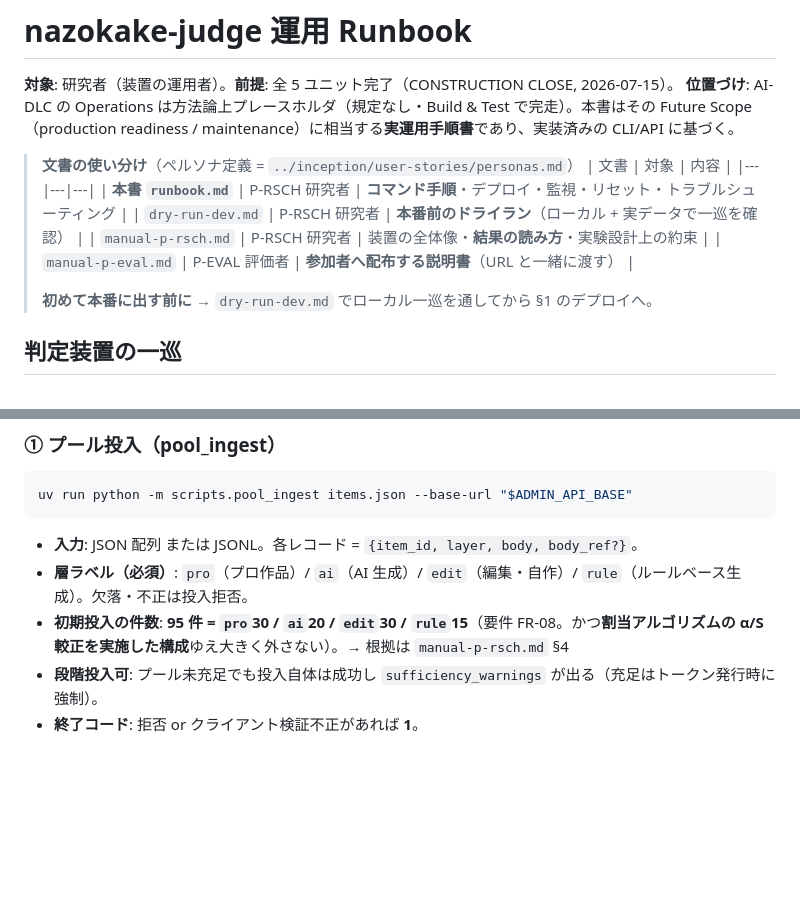
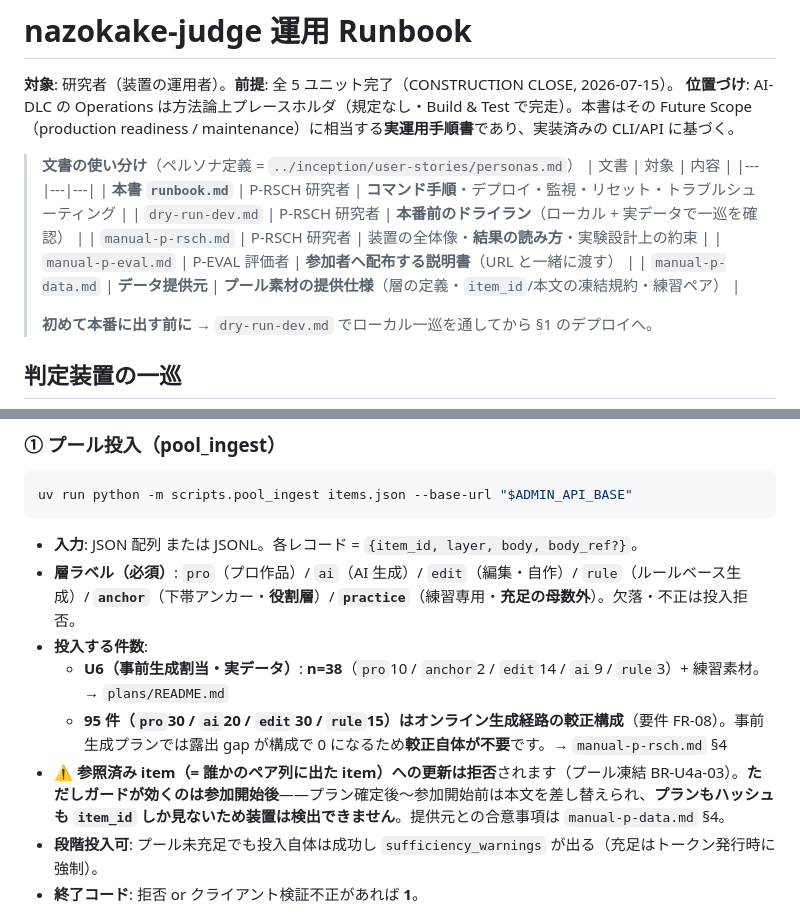
Before and after one commit to u-10bei/nazokake-judge, a Markdown page: aidlc-docs/operations/runbook.md, 2 parts joined by grey strips. Drawn GitHub-style; blank space fills up the shorter version.

Commit message:
docs: runbook §① を U6 に整合（6層・n=38・凍結ガードの窓）
- 文書の使い分け表に manual-p-data.md を追加
- 層ラベルが4値のままだった → anchor / practice を追記
- 初期投入95件（オンライン生成の較正構成）と U6 n=38 を区別
- 凍結ガードが効くのは参加開始後である旨を明記

Co-Authored-By: Claude Opus 4.8 <noreply@anthropic.com>

````diff
--- a/aidlc-docs/operations/runbook.md
+++ b/aidlc-docs/operations/runbook.md
@@ -10,6 +10,7 @@
 > | `dry-run-dev.md` | P-RSCH 研究者 | **本番前のドライラン**（ローカル + 実データで一巡を確認） |
 > | `manual-p-rsch.md` | P-RSCH 研究者 | 装置の全体像・**結果の読み方**・実験設計上の約束 |
 > | `manual-p-eval.md` | P-EVAL 評価者 | **参加者へ配布する説明書**（URL と一緒に渡す） |
+> | `manual-p-data.md` | **データ提供元** | **プール素材の提供仕様**（層の定義・`item_id`/本文の凍結規約・練習ペア） |
 >
 > **初めて本番に出す前に** → `dry-run-dev.md` でローカル一巡を通してから §1 のデプロイへ。
 
@@ -74,8 +75,11 @@ uv run python -m scripts.pool_ingest items.json --base-url "$ADMIN_API_BASE"
 ```
 
 - **入力**: JSON 配列 または JSONL。各レコード = `{item_id, layer, body, body_ref?}`。
-- **層ラベル（必須）**: `pro`（プロ作品）/ `ai`（AI 生成）/ `edit`（編集・自作）/ `rule`（ルールベース生成）。欠落・不正は投入拒否。
-- **初期投入の件数**: **95 件 = `pro`30 / `ai`20 / `edit`30 / `rule`15**（要件 FR-08。かつ**割当アルゴリズムの α/S 較正を実施した構成**ゆえ大きく外さない）。→ 根拠は `manual-p-rsch.md` §4
+- **層ラベル（必須）**: `pro`（プロ作品）/ `ai`（AI 生成）/ `edit`（編集・自作）/ `rule`（ルールベース生成）/ **`anchor`**（下帯アンカー・**役割層**）/ **`practice`**（練習専用・**充足の母数外**）。欠落・不正は投入拒否。
+- **投入する件数**:
+  - **U6（事前生成割当・実データ）**: **n=38**（`pro`10 / `anchor`2 / `edit`14 / `ai`9 / `rule`3）+ 練習素材。→ `plans/README.md`
+  - **95 件（`pro`30 / `ai`20 / `edit`30 / `rule`15）はオンライン生成経路の較正構成**（要件 FR-08）。事前生成プランでは露出 gap が構成で 0 になるため**較正自体が不要**です。→ `manual-p-rsch.md` §4
+- **⚠️ 参照済み item（= 誰かのペア列に出た item）への更新は拒否**されます（プール凍結 BR-U4a-03）。**ただしガードが効くのは参加開始後**——プラン確定後〜参加開始前は本文を差し替えられ、**プランもハッシュも `item_id` しか見ないため装置は検出できません**。提供元との合意事項は `manual-p-data.md` §4。
 - **段階投入可**: プール未充足でも投入自体は成功し `sufficiency_warnings` が出る（充足はトークン発行時に強制）。
 - **終了コード**: 拒否 or クライアント検証不正があれば **1**。
 
````
